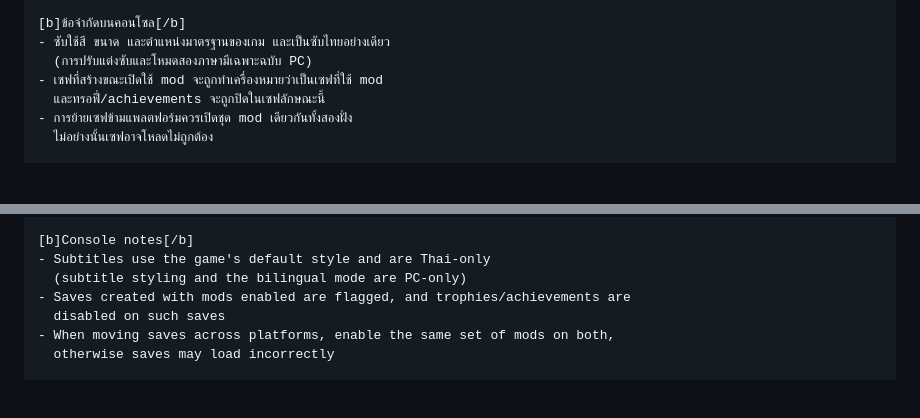
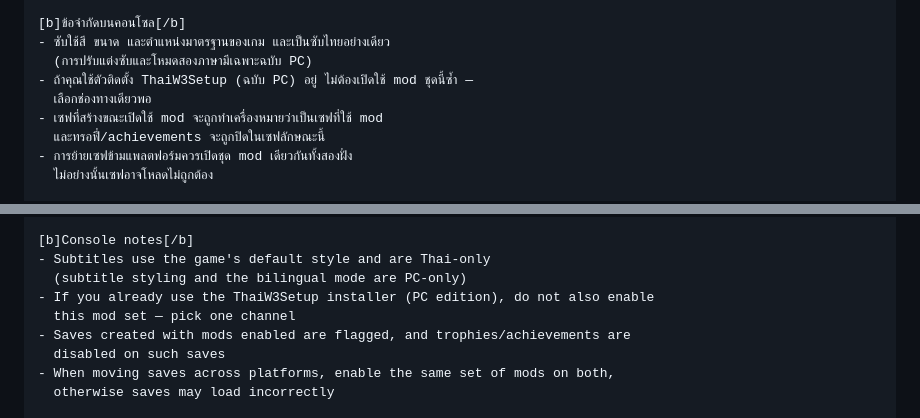
Before and after one commit to AeyXD/ThaiW3Setup, a Markdown page: modio-descriptions.md, 2 parts joined by grey strips. Drawn GitHub-style; blank space fills up the shorter version.

```diff
--- a/modio-descriptions.md
+++ b/modio-descriptions.md
@@ -33,6 +33,8 @@
 [b]ข้อจำกัดบนคอนโซล[/b]
 - ซับใช้สี ขนาด และตำแหน่งมาตรฐานของเกม และเป็นซับไทยอย่างเดียว
   (การปรับแต่งซับและโหมดสองภาษามีเฉพาะฉบับ PC)
+- ถ้าคุณใช้ตัวติดตั้ง ThaiW3Setup (ฉบับ PC) อยู่ ไม่ต้องเปิดใช้ mod ชุดนี้ซ้ำ —
+  เลือกช่องทางเดียวพอ
 - เซฟที่สร้างขณะเปิดใช้ mod จะถูกทำเครื่องหมายว่าเป็นเซฟที่ใช้ mod
   และทรอฟี่/achievements จะถูกปิดในเซฟลักษณะนี้
 - การย้ายเซฟข้ามแพลตฟอร์มควรเปิดชุด mod เดียวกันทั้งสองฝั่ง
@@ -62,6 +64,8 @@ spaces.
 [b]Console notes[/b]
 - Subtitles use the game's default style and are Thai-only
   (subtitle styling and the bilingual mode are PC-only)
+- If you already use the ThaiW3Setup installer (PC edition), do not also enable
+  this mod set — pick one channel
 - Saves created with mods enabled are flagged, and trophies/achievements are
   disabled on such saves
 - When moving saves across platforms, enable the same set of mods on both,
```
Also changed, not shown: modio-console.md (+7 -1 lines).
